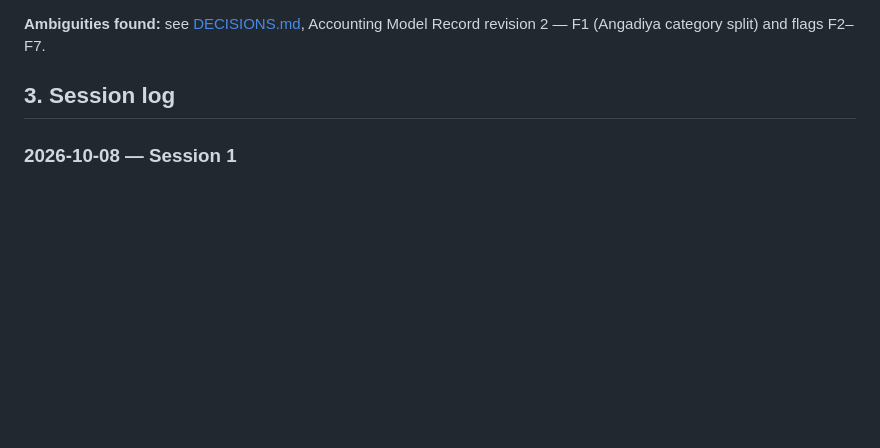
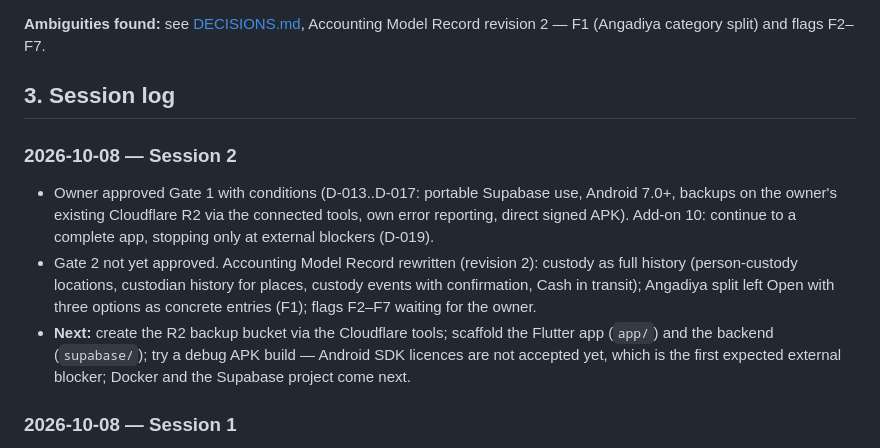
Before and after one commit to thehummingbirdsrudios-lgtm/Finly, a Markdown page: docs/MEMORY.md, the part around the change. GitHub-like rendering; blank space fills up the shorter version.

Commit message:
docs: log session 2 progress and next steps in project memory
Co-Authored-By: Claude Opus 5.5 <noreply@anthropic.com>

```diff
--- a/docs/MEMORY.md
+++ b/docs/MEMORY.md
@@ -50,6 +50,18 @@ original expense. How each entity's share is broken down by category is an open
 
 ## 3. Session log
 
+### 2026-10-08 — Session 2
+
+- Owner approved Gate 1 with conditions (D-013..D-017: portable Supabase use, Android 7.0+, backups on the owner's
+  existing Cloudflare R2 via the connected tools, own error reporting, direct signed APK). Add-on 10: continue to a
+  complete app, stopping only at external blockers (D-019).
+- Gate 2 not yet approved. Accounting Model Record rewritten (revision 2): custody as full history (person-custody
+  locations, custodian history for places, custody events with confirmation, Cash in transit); Angadiya split left
+  Open with three options as concrete entries (F1); flags F2–F7 waiting for the owner.
+- **Next:** create the R2 backup bucket via the Cloudflare tools; scaffold the Flutter app (`app/`) and the backend
+  (`supabase/`); try a debug APK build — Android SDK licences are not accepted yet, which is the first expected
+  external blocker; Docker and the Supabase project come next.
+
 ### 2026-10-08 — Session 1
 
 - Read the build specification (1,194 lines) and received add-ons 01–09 during the session; all recorded verbatim in
```
